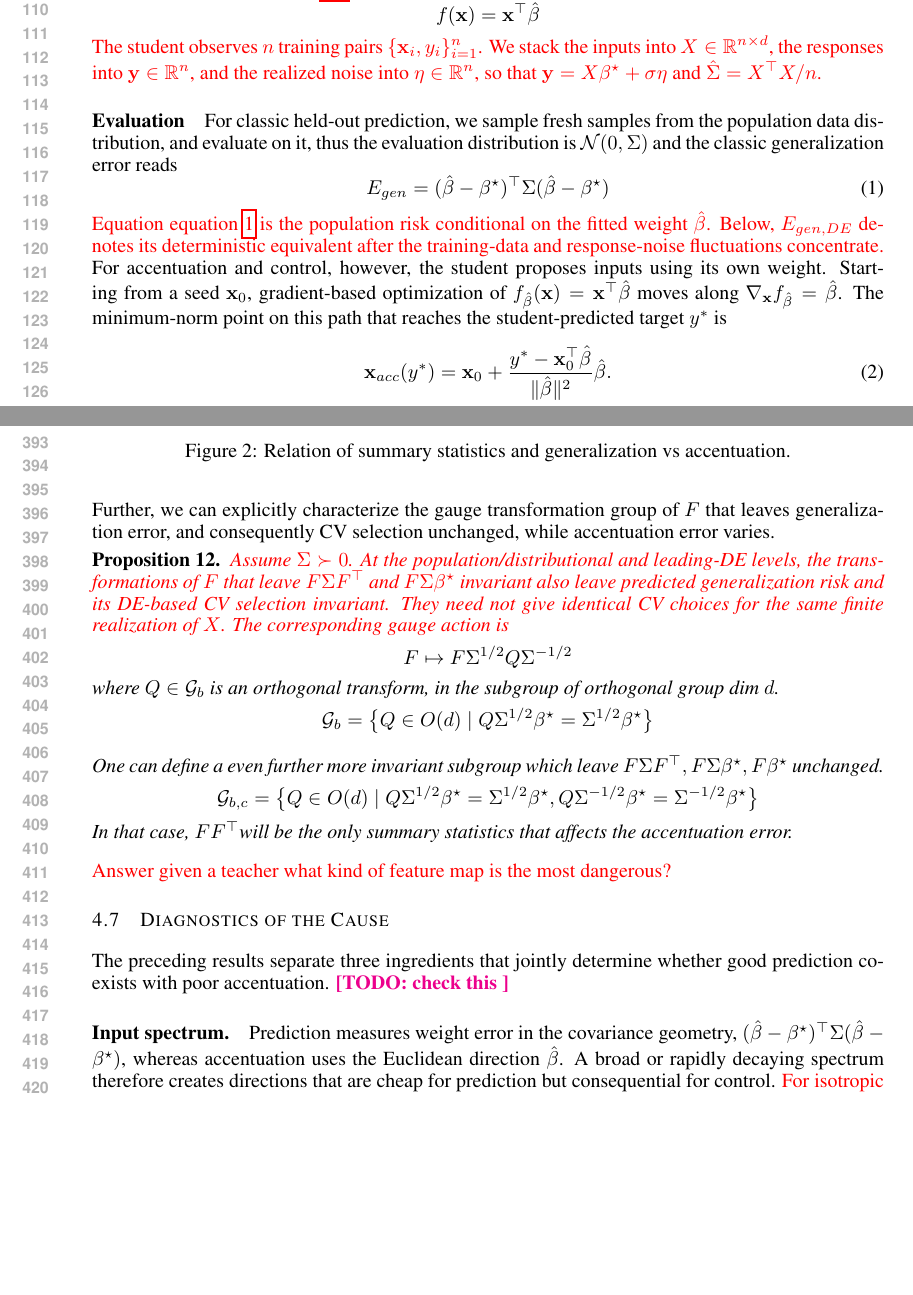
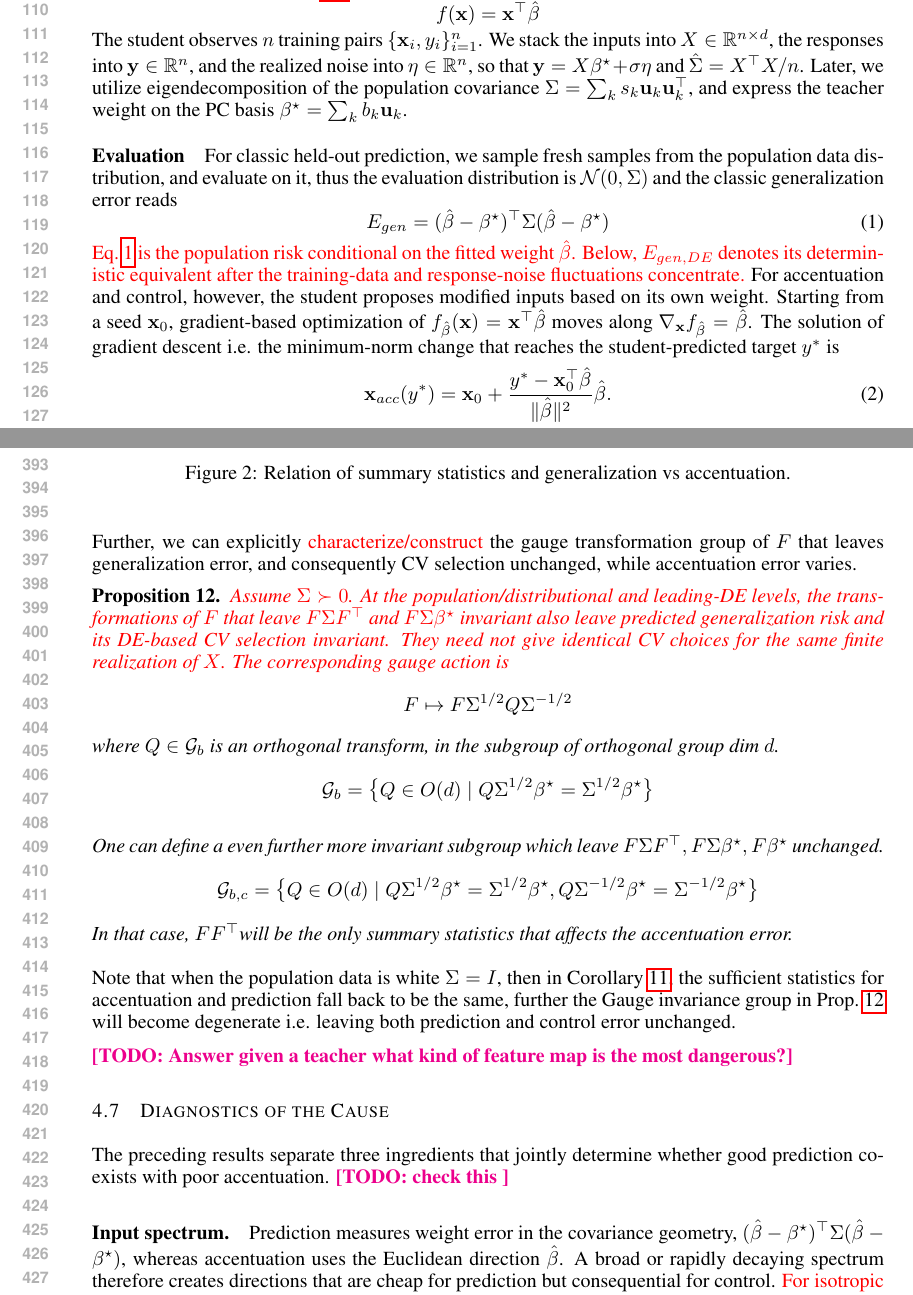
Before and after one commit to Animadversio/AccentuationPredictionRMTDissociation, a LaTeX paper (accentuation_rmt_main_iclr2026.tex, which reads math_commands.tex): two parts of pages 3 and 8 of 55, joined at a grey line, cut so that both start at the same text, the shorter picture padded with empty space. Compiled offline with pdfLaTeX.

Commit message:
accept soem changes

```diff
--- a/accentuation_rmt_main_iclr2026.tex
+++ b/accentuation_rmt_main_iclr2026.tex
@@ -174,7 +174,8 @@ which we will extend to effective weights in linear feature case in Sec.~\ref{se
 \[
 f(\x)=\x^{\top}\bhat
 \]
-\red{The student observes $n$ training pairs $\{\x_i,y_i\}_{i=1}^n$. We stack the inputs into $X\in\mathbb{R}^{n\times d}$, the responses into $\mathbf y\in\mathbb{R}^n$, and the realized noise into $\eta\in\mathbb{R}^n$, so that $\mathbf y=X\bstar+\sigma\eta$ and $\hat\Sigma=X^\top X/n$.}
+The student observes $n$ training pairs $\{\x_i,y_i\}_{i=1}^n$. We stack the inputs into $X\in\mathbb{R}^{n\times d}$, the responses into $\mathbf y\in\mathbb{R}^n$, and the realized noise into $\eta\in\mathbb{R}^n$, so that $\mathbf y=X\bstar+\sigma\eta$ and $\hat\Sigma=X^\top X/n$.
+Later, we utilize eigendecomposition of the population covariance $\Sigma=\sum_ks_k\uvec_k\uvec_k^\top$, and express the teacher weight on the PC basis $\bstar=\sum_k b_k \uvec_k$.
 
 \paragraph{Evaluation}
 For classic held-out prediction, we sample fresh samples from the population data distribution, and evaluate on it, thus the evaluation distribution is $\mathcal{N}(0,\Sigma)$ and the classic generalization error reads %can be written as
@@ -182,10 +183,10 @@ For classic held-out prediction, we sample fresh samples from the population dat
     E_{gen}=(\bhat-\bstar)^\top\Sigma(\bhat-\bstar)
     \label{eq:gen-risk}
 \end{equation}
-\red{Equation~\eqref{eq:gen-risk} is the population risk conditional on the fitted weight $\bhat$. Below, $E_{gen,DE}$ denotes its deterministic equivalent after the training-data and response-noise fluctuations concentrate.}
-For accentuation and control, however, the student proposes inputs using its own weight.
+\red{Eq.~\ref{eq:gen-risk} is the population risk conditional on the fitted weight $\bhat$. Below, $E_{gen,DE}$ denotes its deterministic equivalent after the training-data and response-noise fluctuations concentrate.}
+For accentuation and control, however, the student proposes modified inputs based on its own weight.
 Starting from a seed $\x_0$, gradient-based optimization of $f_{\bhat}(\x)=\x^\top\bhat$ moves along $\nabla_{\x}f_{\bhat}=\bhat$.
-The minimum-norm point on this path that reaches the student-predicted target $y^*$ is
+The solution of gradient descent i.e. the minimum-norm change that reaches the student-predicted target $y^*$ is
 \begin{equation}
     \x_{acc}(y^*)
     =\x_0+\frac{y^*-\x_0^\top\bhat}{\|\bhat\|^2}\bhat.
@@ -564,7 +566,7 @@ Comparing Prop.~\ref{prop:linfeat_gen_err} and \ref{prop:linfeat_acc_ND}, one ob
 \end{figure}
 
 
-Further, we can explicitly characterize the gauge transformation group of $F$ that leaves generalization error, and consequently CV selection
+Further, we can explicitly \red{characterize/construct} the gauge transformation group of $F$ that leaves generalization error, and consequently CV selection
 unchanged, while accentuation error varies.
 \begin{prop}\label{prop:feature-gauge-family}
 \red{Assume $\Sigma\succ0$. At the population/distributional and leading-DE levels, the transformations of $F$ that leave $F\Sigma F^\top$ and $F\Sigma\bstar$ invariant also leave predicted generalization risk and its DE-based CV selection invariant. They need not give identical CV choices for the same finite realization of $X$. The corresponding gauge action is}
@@ -586,7 +588,9 @@ In that case, $FF^{\top}$will be the only summary statistics that
 affects the accentuation error.
 \end{prop}
 
-\red{Answer given a teacher what kind of feature map is the most dangerous?}
+Note that when the population data is white $\Sigma=I$, then in Corollary \ref{cor:feature-summary-statistics}, the sufficient statistics for accentuation and prediction fall back to be the same, further the Gauge invariance group in Prop.~\ref{prop:feature-gauge-family} will become degenerate i.e. leaving both prediction and control error unchanged.
+
+\todo{Answer given a teacher what kind of feature map is the most dangerous?}
 
 \subsection{Diagnostics of the Cause}
 \label{sec:diagnostics}
--- a/math_commands.tex
+++ b/math_commands.tex
@@ -13,6 +13,7 @@
 % \newcommand{\bhat}{\widehat{\boldsymbol{\beta}}}
 \newcommand{\bstar}{{\beta^{\star}}}
 \newcommand{\bprime}{{\beta^{\prime}}}
+\newcommand{\uvec}{{\mathbf{u}}}
 
 
 
```
Also changed, not shown: accentuation_rmt_main_iclr2026.tex (17 more changed lines).
